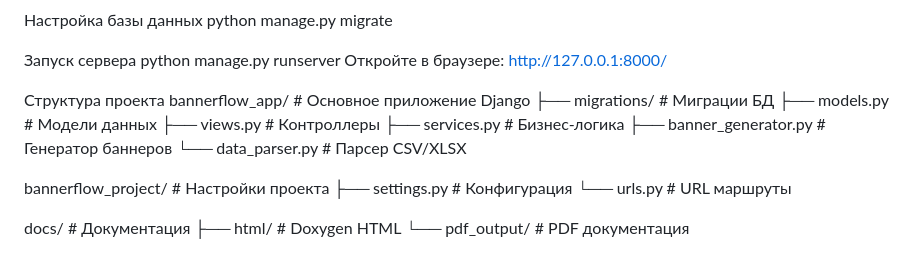
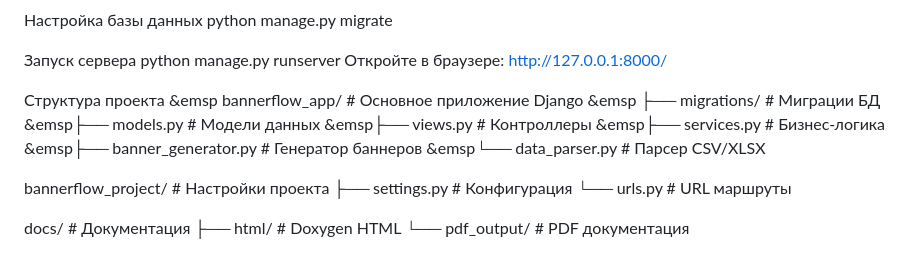
Before and after one commit to doroshenya/BannerFlowManager-Dorokhova, a Markdown page: README.md, the part around one of its changes. Rendered like a GitHub page.

```diff
--- a/README.md
+++ b/README.md
@@ -16,13 +16,13 @@ python manage.py runserver
 Откройте в браузере: http://127.0.0.1:8000/
 
 Структура проекта
-bannerflow_app/          # Основное приложение Django
-├── migrations/          # Миграции БД
-├── models.py           # Модели данных
-├── views.py            # Контроллеры
-├── services.py         # Бизнес-логика
-├── banner_generator.py # Генератор баннеров
-└── data_parser.py      # Парсер CSV/XLSX
+&emsp bannerflow_app/          # Основное приложение Django
+&emsp ├── migrations/          # Миграции БД
+&emsp├── models.py           # Модели данных
+&emsp├── views.py            # Контроллеры
+&emsp├── services.py         # Бизнес-логика
+&emsp├── banner_generator.py # Генератор баннеров
+&emsp└── data_parser.py      # Парсер CSV/XLSX
 
 bannerflow_project/     # Настройки проекта
 ├── settings.py         # Конфигурация
```
Also changed, not shown: other parts of README.md (+1 -1 lines).
